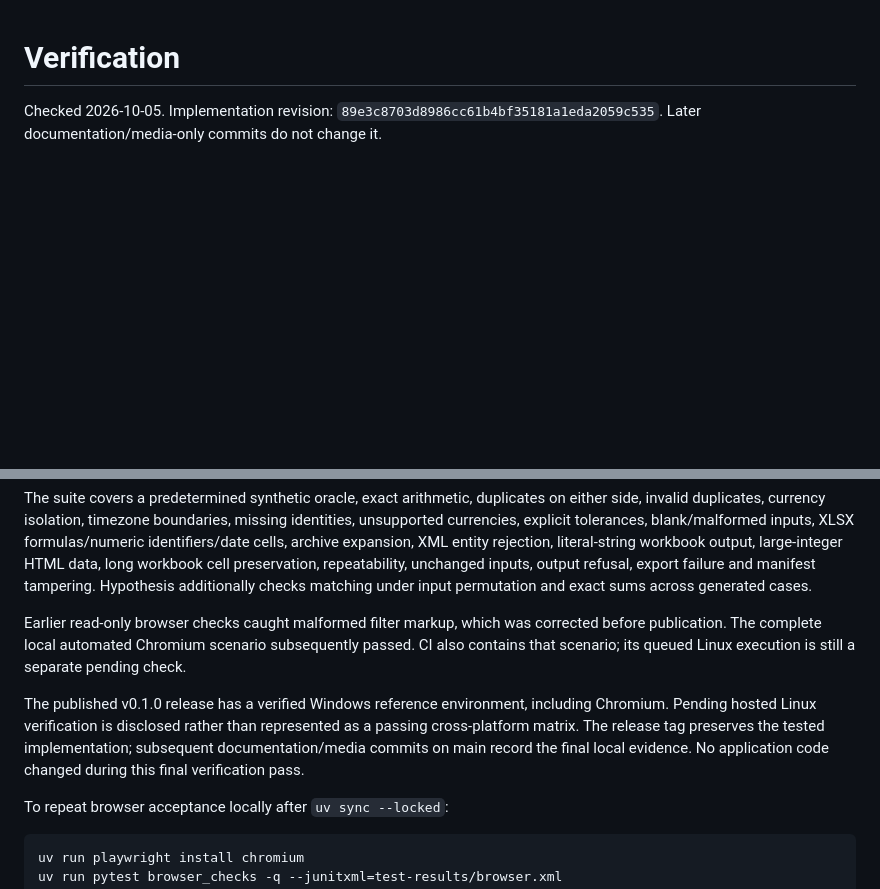
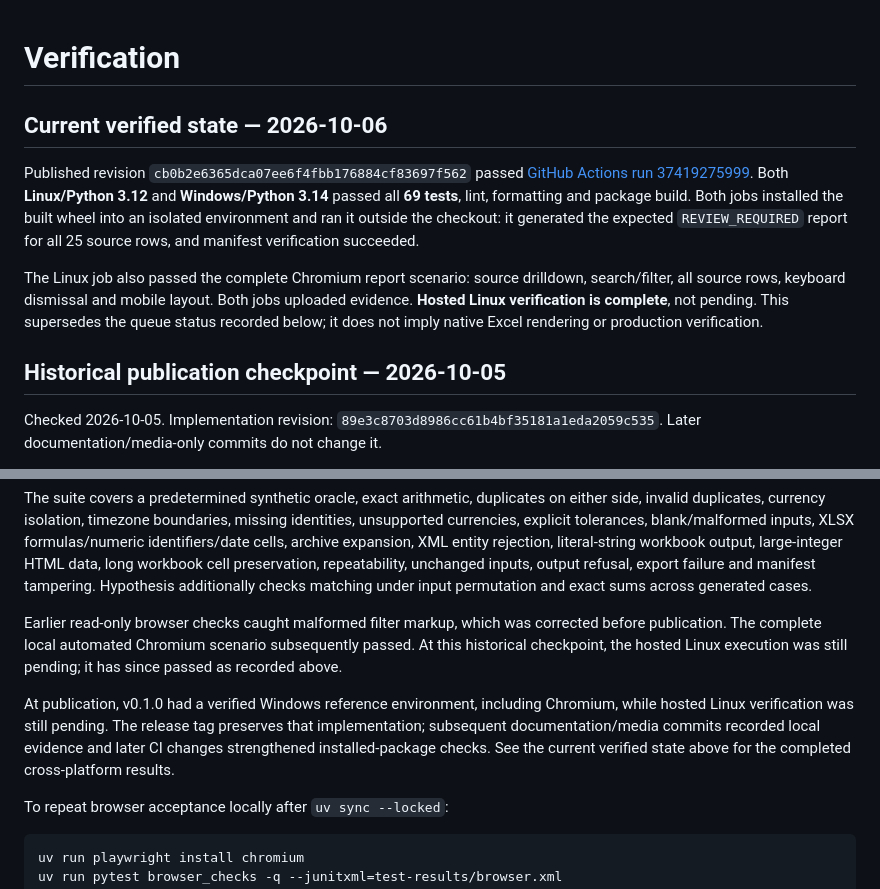
Before and after one commit to Hadezu/reconciliation-evidence-workbench, a Markdown page: docs/VERIFICATION.md, 2 parts joined by grey strips. Rendered like a GitHub page; blank space fills up the shorter version.

Commit message:
docs: record completed Linux and installed-wheel verification (#2)
Co-authored-by: Ivan Matiushkin <ivan@matiushkin.com>

```diff
--- a/docs/VERIFICATION.md
+++ b/docs/VERIFICATION.md
@@ -1,4 +1,12 @@
 # Verification
+
+## Current verified state — 2026-10-06
+
+Published revision `cb0b2e6365dca07ee6f4fbb176884cf83697f562` passed [GitHub Actions run 37419275999](https://github.com/Hadezu/reconciliation-evidence-workbench/actions/runs/37419275999). Both **Linux/Python 3.12** and **Windows/Python 3.14** passed all **69 tests**, lint, formatting and package build. Both jobs installed the built wheel into an isolated environment and ran it outside the checkout: it generated the expected `REVIEW_REQUIRED` report for all 25 source rows, and manifest verification succeeded.
+
+The Linux job also passed the complete Chromium report scenario: source drilldown, search/filter, all source rows, keyboard dismissal and mobile layout. Both jobs uploaded evidence. **Hosted Linux verification is complete**, not pending. This supersedes the queue status recorded below; it does not imply native Excel rendering or production verification.
+
+## Historical publication checkpoint — 2026-10-05
 
 Checked 2026-10-05. Implementation revision: `89e3c8703d8986cc61b4bf35181a1eda2059c535`. Later documentation/media-only commits do not change it.
 
@@ -14,9 +22,9 @@ Local environment: Windows, Python 3.14.4, uv 0.12.23. Exact dependency resoluti
 
 The suite covers a predetermined synthetic oracle, exact arithmetic, duplicates on either side, invalid duplicates, currency isolation, timezone boundaries, missing identities, unsupported currencies, explicit tolerances, blank/malformed inputs, XLSX formulas/numeric identifiers/date cells, archive expansion, XML entity rejection, literal-string workbook output, large-integer HTML data, long workbook cell preservation, repeatability, unchanged inputs, output refusal, export failure and manifest tampering. Hypothesis additionally checks matching under input permutation and exact sums across generated cases.
 
-Earlier read-only browser checks caught malformed filter markup, which was corrected before publication. The complete local automated Chromium scenario subsequently passed. CI also contains that scenario; its queued Linux execution is still a separate pending check.
+Earlier read-only browser checks caught malformed filter markup, which was corrected before publication. The complete local automated Chromium scenario subsequently passed. At this historical checkpoint, the hosted Linux execution was still pending; it has since passed as recorded above.
 
-The published v0.1.0 release has a verified Windows reference environment, including Chromium. Pending hosted Linux verification is disclosed rather than represented as a passing cross-platform matrix. The release tag preserves the tested implementation; subsequent documentation/media commits on main record the final local evidence. No application code changed during this final verification pass.
+At publication, v0.1.0 had a verified Windows reference environment, including Chromium, while hosted Linux verification was still pending. The release tag preserves that implementation; subsequent documentation/media commits recorded local evidence and later CI changes strengthened installed-package checks. See the current verified state above for the completed cross-platform results.
 
 To repeat browser acceptance locally after `uv sync --locked`:
 
```
